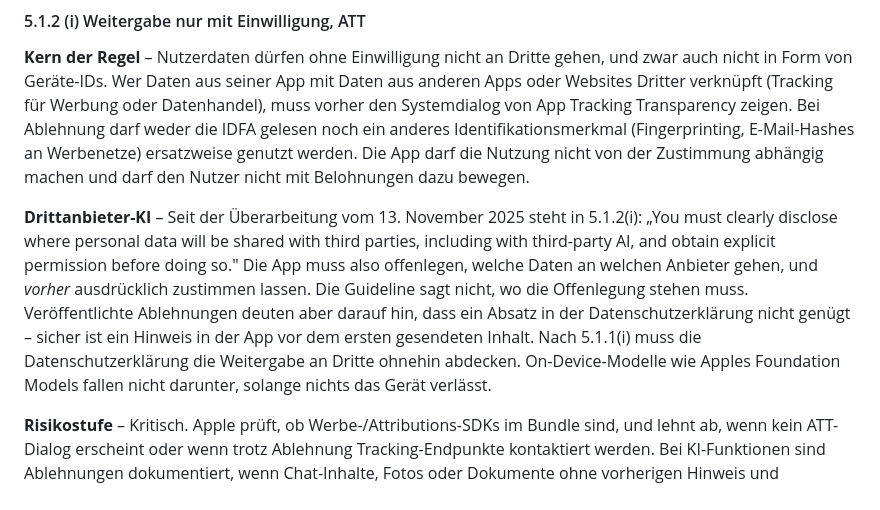
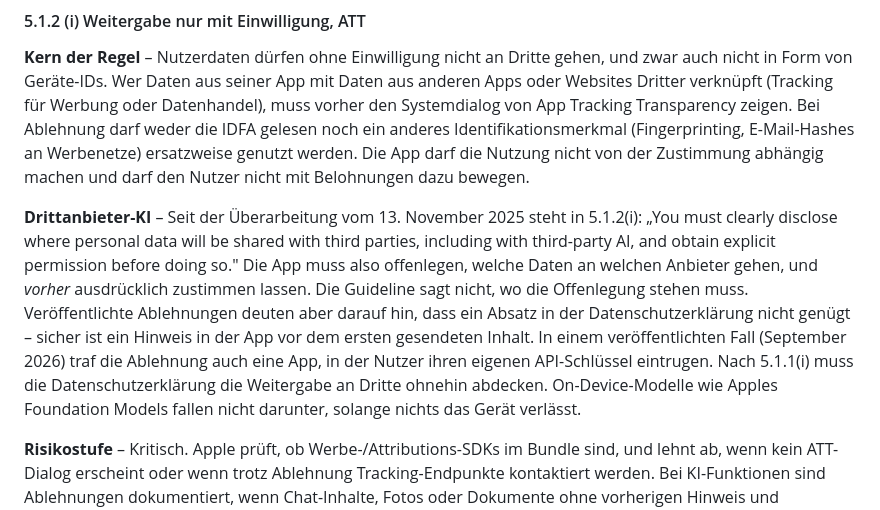
Before and after one commit to GodModeAI2025/Appstore-Review, a Markdown page: references/5-recht.md, the part around the change. Rendered like a GitHub page.

Commit message:
5.1.2(i): Fall mit eigenem API-Schlüssel als dokumentierten Einzelfall nennen
Co-Authored-By: Claude Opus 5 (1M context) <noreply@anthropic.com>

```diff
--- a/references/5-recht.md
+++ b/references/5-recht.md
@@ -528,7 +528,7 @@ React Native/Expo:
 
 **Kern der Regel** – Nutzerdaten dürfen ohne Einwilligung nicht an Dritte gehen, und zwar auch nicht in Form von Geräte-IDs. Wer Daten aus seiner App mit Daten aus anderen Apps oder Websites Dritter verknüpft (Tracking für Werbung oder Datenhandel), muss vorher den Systemdialog von App Tracking Transparency zeigen. Bei Ablehnung darf weder die IDFA gelesen noch ein anderes Identifikationsmerkmal (Fingerprinting, E-Mail-Hashes an Werbenetze) ersatzweise genutzt werden. Die App darf die Nutzung nicht von der Zustimmung abhängig machen und darf den Nutzer nicht mit Belohnungen dazu bewegen.
 
-**Drittanbieter-KI** – Seit der Überarbeitung vom 13. November 2025 steht in 5.1.2(i): „You must clearly disclose where personal data will be shared with third parties, including with third-party AI, and obtain explicit permission before doing so." Die App muss also offenlegen, welche Daten an welchen Anbieter gehen, und *vorher* ausdrücklich zustimmen lassen. Die Guideline sagt nicht, wo die Offenlegung stehen muss. Veröffentlichte Ablehnungen deuten aber darauf hin, dass ein Absatz in der Datenschutzerklärung nicht genügt – sicher ist ein Hinweis in der App vor dem ersten gesendeten Inhalt. Nach 5.1.1(i) muss die Datenschutzerklärung die Weitergabe an Dritte ohnehin abdecken. On-Device-Modelle wie Apples Foundation Models fallen nicht darunter, solange nichts das Gerät verlässt.
+**Drittanbieter-KI** – Seit der Überarbeitung vom 13. November 2025 steht in 5.1.2(i): „You must clearly disclose where personal data will be shared with third parties, including with third-party AI, and obtain explicit permission before doing so." Die App muss also offenlegen, welche Daten an welchen Anbieter gehen, und *vorher* ausdrücklich zustimmen lassen. Die Guideline sagt nicht, wo die Offenlegung stehen muss. Veröffentlichte Ablehnungen deuten aber darauf hin, dass ein Absatz in der Datenschutzerklärung nicht genügt – sicher ist ein Hinweis in der App vor dem ersten gesendeten Inhalt. In einem veröffentlichten Fall (September 2026) traf die Ablehnung auch eine App, in der Nutzer ihren eigenen API-Schlüssel eintrugen. Nach 5.1.1(i) muss die Datenschutzerklärung die Weitergabe an Dritte ohnehin abdecken. On-Device-Modelle wie Apples Foundation Models fallen nicht darunter, solange nichts das Gerät verlässt.
 
 **Risikostufe** – Kritisch. Apple prüft, ob Werbe-/Attributions-SDKs im Bundle sind, und lehnt ab, wenn kein ATT-Dialog erscheint oder wenn trotz Ablehnung Tracking-Endpunkte kontaktiert werden. Bei KI-Funktionen sind Ablehnungen dokumentiert, wenn Chat-Inhalte, Fotos oder Dokumente ohne vorherigen Hinweis und Zustimmung an einen Cloud-Anbieter gehen.
 
```
